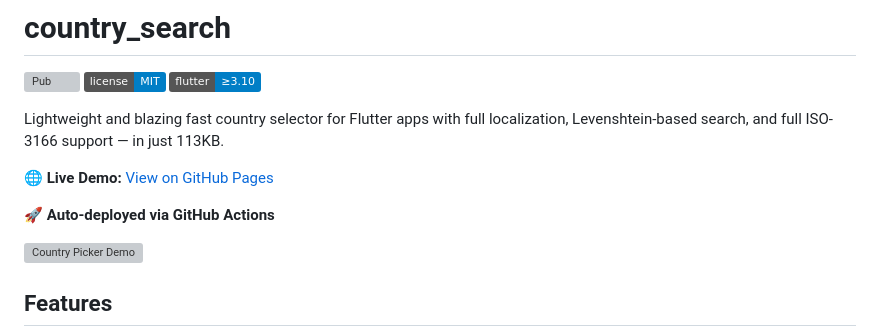
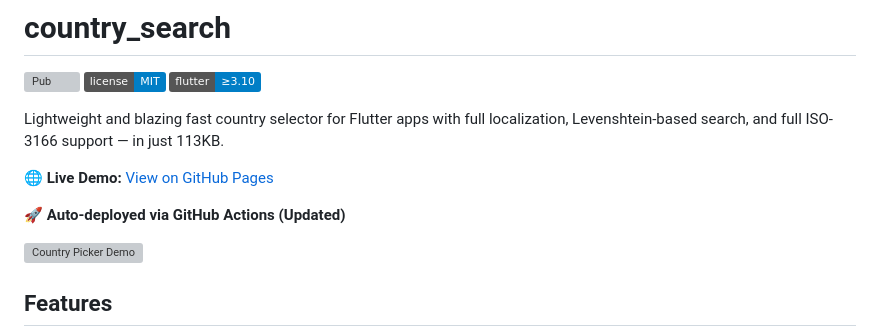
Before and after one commit to stanislavworldin/search, a Markdown page: README.md, the part around the change. Rendered like a GitHub page; badges without logos; grey boxes are pictures that could not be loaded.

Commit message:
Test GitHub Actions deployment

```diff
--- a/README.md
+++ b/README.md
@@ -9,7 +9,7 @@ Lightweight and blazing fast country selector for Flutter apps with full localiz
 
 **🌐 Live Demo:** [View on GitHub Pages](https://stanislavworldin.github.io/country_search/)
 
-**🚀 Auto-deployed via GitHub Actions**
+**🚀 Auto-deployed via GitHub Actions (Updated)**
 
 ![Country Picker Demo](https://raw.githubusercontent.com/stanislavworldin/country_search/main/screenshots/0.gif)
 
```
